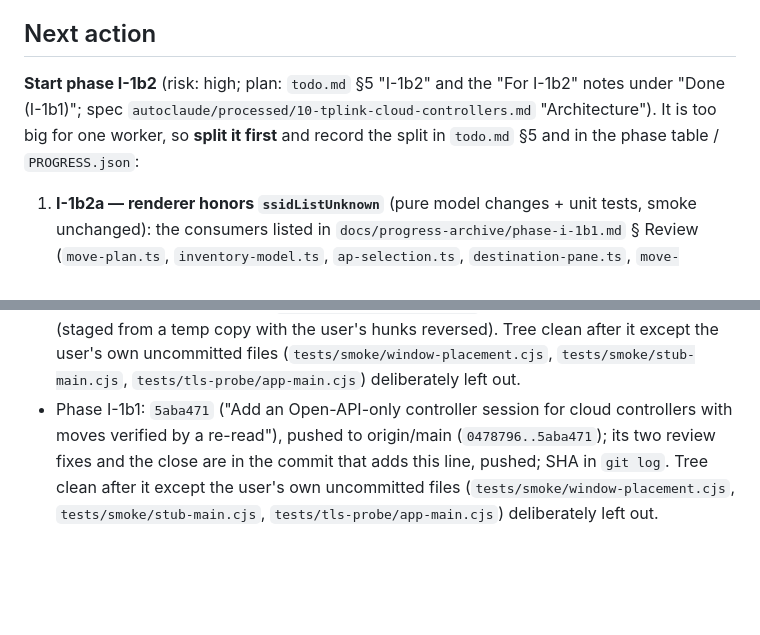
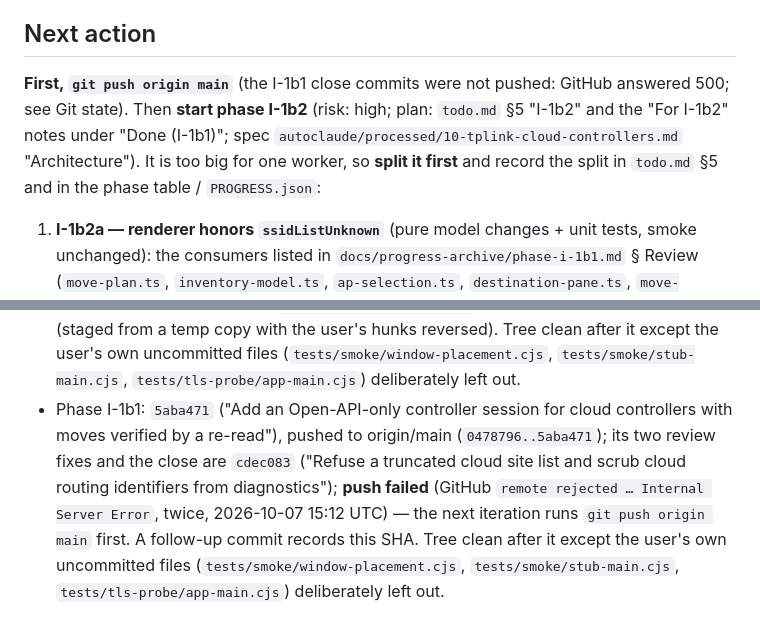
Before and after one commit to ccarpiog/OmadaWLANManager-Electron, a Markdown page: PROGRESS.md, 2 parts joined by grey strips. Rendered like a GitHub page; blank space fills up the shorter version.

Commit message:
Record the phase I-1b1 close commit in the checkpoint

```diff
--- a/PROGRESS.md
+++ b/PROGRESS.md
@@ -214,7 +214,7 @@ Phases 1–7 are done, committed, and pushed (plus releases v1.0.0/v1.1.0). On 2
 
 ## Next action
 
-**Start phase I-1b2** (risk: high; plan: `todo.md` §5 "I-1b2" and the "For I-1b2" notes under "Done (I-1b1)"; spec `autoclaude/processed/10-tplink-cloud-controllers.md` "Architecture"). It is too big for one worker, so **split it first** and record the split in `todo.md` §5 and in the phase table / `PROGRESS.json`:
+**First, `git push origin main`** (the I-1b1 close commits were not pushed: GitHub answered 500; see Git state). Then **start phase I-1b2** (risk: high; plan: `todo.md` §5 "I-1b2" and the "For I-1b2" notes under "Done (I-1b1)"; spec `autoclaude/processed/10-tplink-cloud-controllers.md` "Architecture"). It is too big for one worker, so **split it first** and record the split in `todo.md` §5 and in the phase table / `PROGRESS.json`:
 
 1. **I-1b2a — renderer honors `ssidListUnknown`** (pure model changes + unit tests, smoke unchanged): the consumers listed in `docs/progress-archive/phase-i-1b1.md` § Review (`move-plan.ts`, `inventory-model.ts`, `ap-selection.ts`, `destination-pane.ts`, `move-dialog.ts`, `networks-view.ts`) must show an unknown group's networks as unknown — no definitive "0 networks", no reach diff in the move review, no wrong network count — with es / en text for the unknown state. Local data never sets the flag, so local behavior and the smoke stay unchanged.
 2. **I-1b2b — `ConnectionManager` targets and wiring:** targets `{kind: 'local'} | {kind: 'cloud', omadacId}`, the switch IPC with the synchronous URL-change-style invalidation, `localOmadacId` learned on a local connect, `activeController` / `cloudSites` persisted **with a fallback to local when the active cloud controller has no usable credential** (I-1a leftover), session nonces on `omada:get-aps` / `omada:get-wlans` / `omada:set-wlan` (20a leftover, `docs/security-audit.md` §7), the cloud session built as `todo.md` §5 "For I-1b2" says, `CloudSessionError` codes mapped to the connect `detail` / move rejection, race tests, smoke-stub channels, `npm run tls-probe` green. Only after I-1b2a is in, since it makes the cloud session installable.
@@ -269,4 +269,4 @@ Verify each: `npm run build`, `npm test` (now 1156), `ELECTRON_PATH=/private/tmp
 - Phase 20a: `d92ed36` ("Route every IPC channel through one sender-checked registrar and harden redaction, focus and stale-data guards"), pushed to origin/main (`54739aa..d92ed36`). A follow-up commit records this SHA. Tree clean after it except the user's own uncommitted files (`tests/smoke/window-placement.cjs`, `tests/smoke/stub-main.cjs`, `tests/tls-probe/app-main.cjs`) deliberately left out.
 - Phase 20b: `ee32098` ("Add the user guide, the live-test checklist and README coverage of AP-group and Wi-Fi network management"), pushed to origin/main (`df69b86..ee32098`). A follow-up commit records this SHA. Tree clean after it except the user's own uncommitted files (`tests/smoke/window-placement.cjs`, `tests/smoke/stub-main.cjs`, `tests/tls-probe/app-main.cjs`) deliberately left out.
 - Phase I-1a: `ea2596c` ("Add a TP-Link cloud account client, the Open API cloud route and guarded cloud IPC on fixtures"), pushed to origin/main (`9086eac..ea2596c`). A follow-up commit records this SHA. Its `tests/smoke/stub-main.cjs` holds only the phase block (staged from a temp copy with the user's hunks reversed). Tree clean after it except the user's own uncommitted files (`tests/smoke/window-placement.cjs`, `tests/smoke/stub-main.cjs`, `tests/tls-probe/app-main.cjs`) deliberately left out.
-- Phase I-1b1: `5aba471` ("Add an Open-API-only controller session for cloud controllers with moves verified by a re-read"), pushed to origin/main (`0478796..5aba471`); its two review fixes and the close are in the commit that adds this line, pushed; SHA in `git log`. Tree clean after it except the user's own uncommitted files (`tests/smoke/window-placement.cjs`, `tests/smoke/stub-main.cjs`, `tests/tls-probe/app-main.cjs`) deliberately left out.
+- Phase I-1b1: `5aba471` ("Add an Open-API-only controller session for cloud controllers with moves verified by a re-read"), pushed to origin/main (`0478796..5aba471`); its two review fixes and the close are `cdec083` ("Refuse a truncated cloud site list and scrub cloud routing identifiers from diagnostics"); **push failed** (GitHub `remote rejected … Internal Server Error`, twice, 2026-10-07 15:12 UTC) — the next iteration runs `git push origin main` first. A follow-up commit records this SHA. Tree clean after it except the user's own uncommitted files (`tests/smoke/window-placement.cjs`, `tests/smoke/stub-main.cjs`, `tests/tls-probe/app-main.cjs`) deliberately left out.
```
